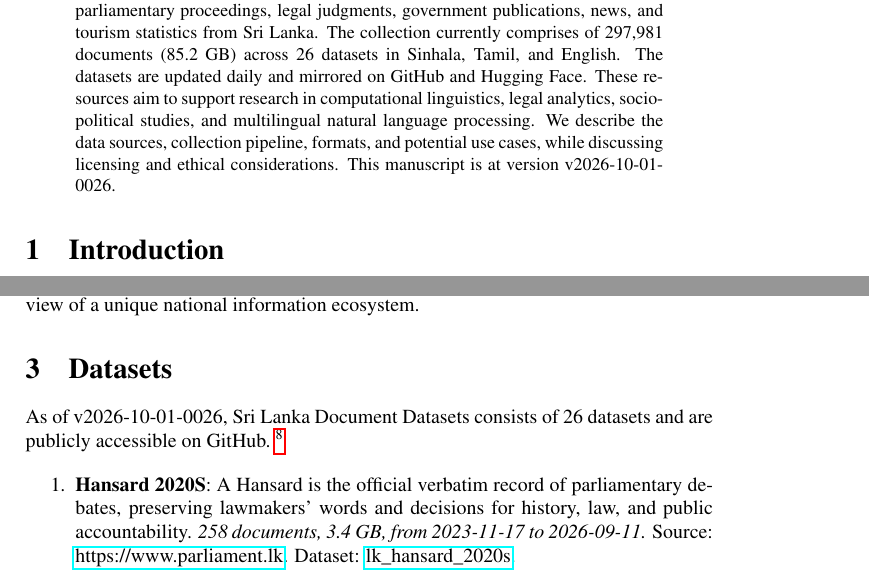
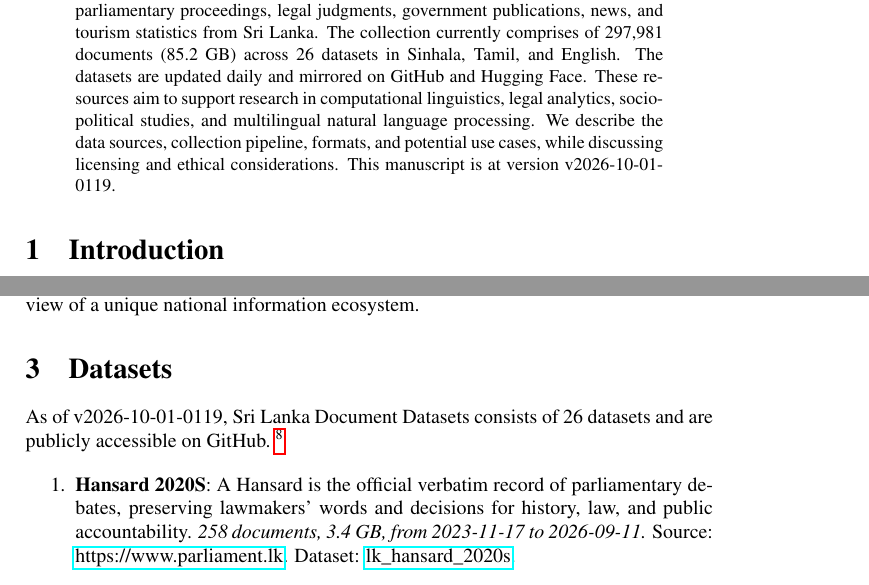
Before and after one commit to nuuuwan/lk_datasets, a LaTeX paper (latex/lk_datasets.tex): two parts of pages 1 and 2 of 7, joined at a grey line, cut so that both start at the same text. Compiled offline with pdfLaTeX; a LaTeX package or settings file that is missing is left out.

Commit message:
🤖 [build.yml] 2026-09-30-1949

```diff
--- a/latex/lk_datasets.tex
+++ b/latex/lk_datasets.tex
@@ -16,7 +16,7 @@
 \normalsize%
 \maketitle%
 \begin{abstract}%
-We present a collection of open, machine-readable document datasets covering parliamentary proceedings, legal judgments, government publications, news, and tourism statistics from Sri Lanka. The collection currently comprises of  297,981  documents (85.2 GB) across 26  datasets in Sinhala, Tamil, and English. The datasets are updated daily and mirrored on GitHub and Hugging Face. These resources aim to support research in computational linguistics, legal analytics, socio-political studies, and multilingual natural language processing. We describe the data sources, collection pipeline, formats, and potential use cases, while discussing licensing and ethical considerations. This manuscript is at version v2026-10-01-0026.%
+We present a collection of open, machine-readable document datasets covering parliamentary proceedings, legal judgments, government publications, news, and tourism statistics from Sri Lanka. The collection currently comprises of  297,981  documents (85.2 GB) across 26  datasets in Sinhala, Tamil, and English. The datasets are updated daily and mirrored on GitHub and Hugging Face. These resources aim to support research in computational linguistics, legal analytics, socio-political studies, and multilingual natural language processing. We describe the data sources, collection pipeline, formats, and potential use cases, while discussing licensing and ethical considerations. This manuscript is at version v2026-10-01-0119.%
 
 %
 \end{abstract}%
@@ -86,7 +86,7 @@ The Sri Lanka Document Datasets aim to fill this gap by aggregating diverse sour
 %
 \section{Datasets}%
 \label{sec:Datasets}%
-As of v2026-10-01-0026, Sri Lanka Document Datasets
+As of v2026-10-01-0119, Sri Lanka Document Datasets
   consists of 26 datasets
  and are publicly accessible on GitHub.%
 ~%
```
Also changed, not shown: README.md, latex/lk_datasets.pdf.
